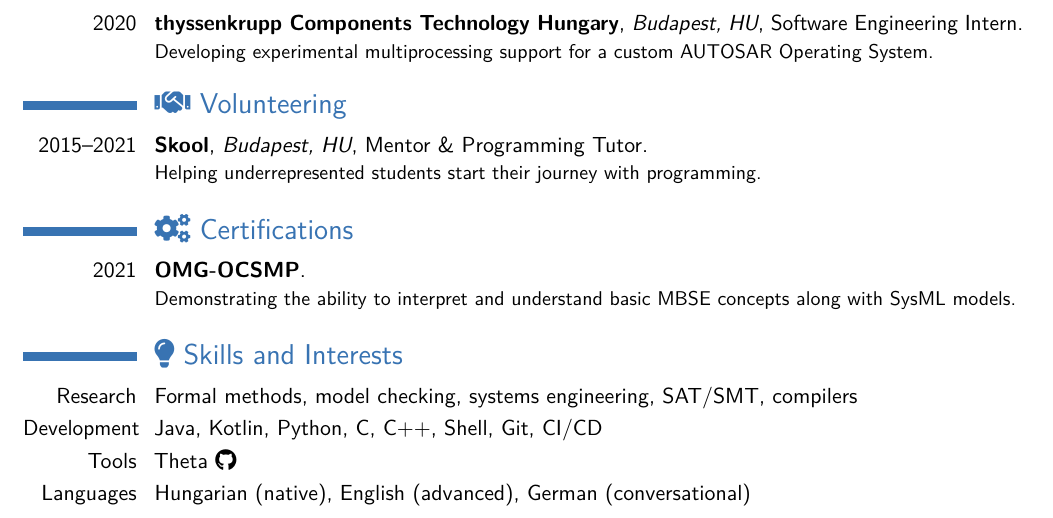
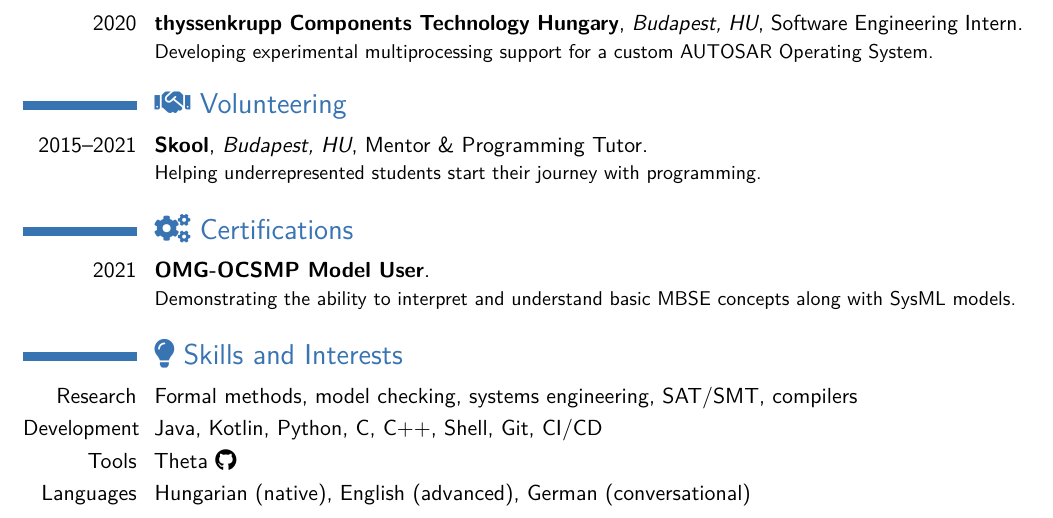
Before and after one commit to leventeBajczi/leventebajczi-cv, a LaTeX CV (src/leventebajczi_cv_en.tex): part of page 1 of 2, cut so that both start at the same text. Compiled offline with pdfLaTeX.

Commit message:
added level to ocsmp

```diff
--- a/src/leventebajczi_cv_en.tex
+++ b/src/leventebajczi_cv_en.tex
@@ -81,7 +81,7 @@
 %
 \section{\faCogs{} Certifications}
 \cventry{2021}%
-{\weblink{https://www.omg.org/ocsmp}{OMG-OCSMP}}%
+{\weblink{https://www.omg.org/ocsmp}{OMG-OCSMP Model User}}%
 {}{}{}{Demonstrating the ability to interpret and understand basic MBSE concepts along with SysML models.}
 %
 \section{\faLightbulb{} Skills and Interests}
```
